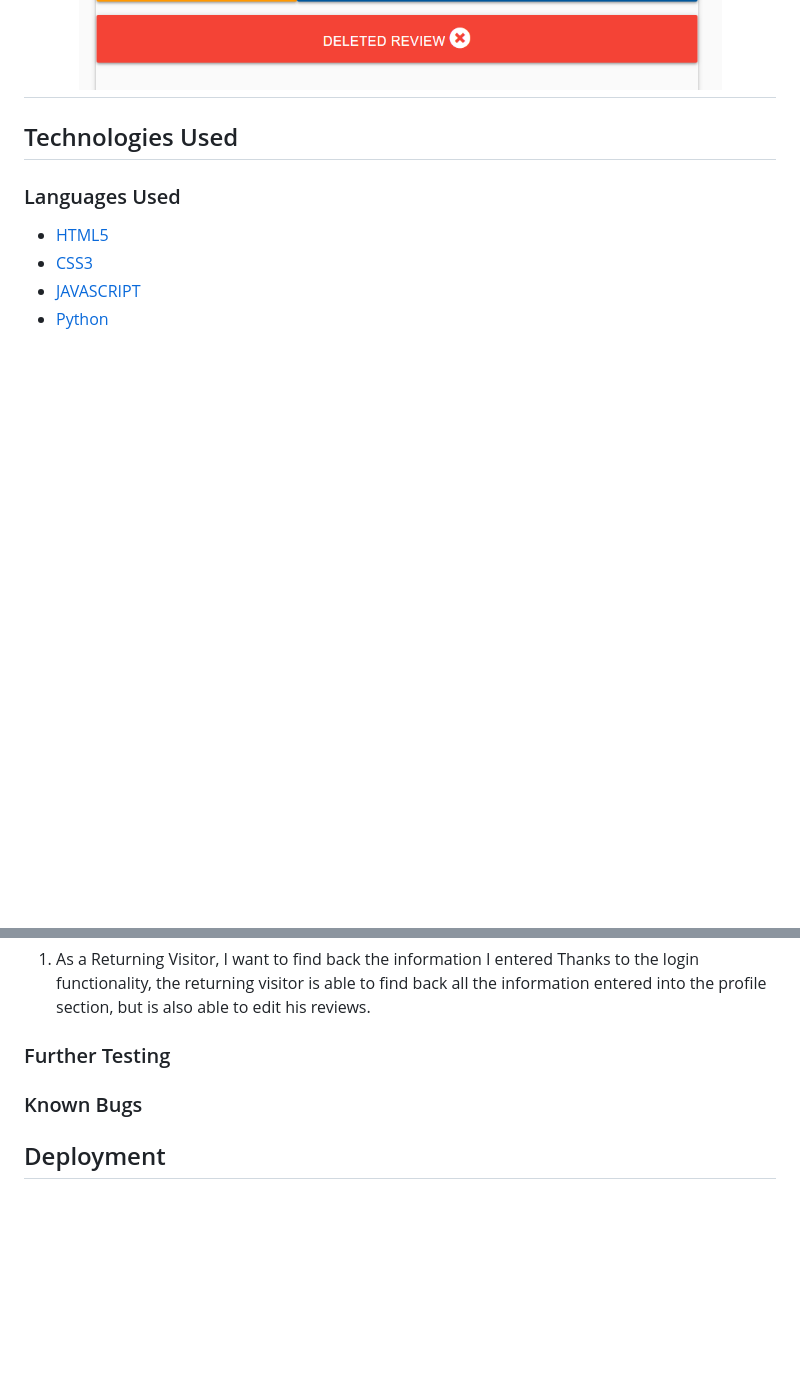
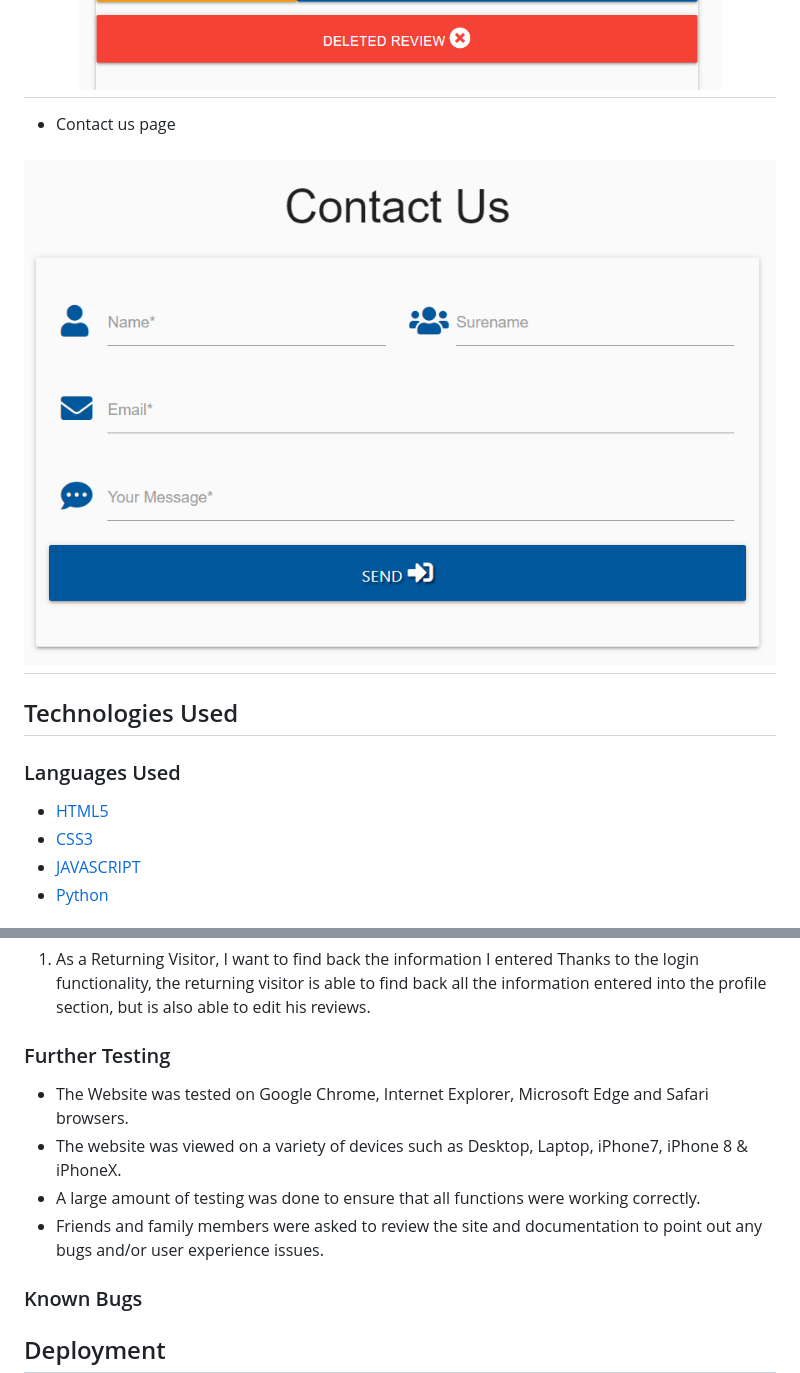
Before and after one commit to Nosjazz/milestone_3, a Markdown page: README.md, 2 parts joined by grey strips. Rendered like a GitHub page; pictures changed too: static/images/readme/contact.PNG (added); blank space fills up the shorter version.

Commit message:
add contact us feature

```diff
--- a/README.md
+++ b/README.md
@@ -47,6 +47,9 @@ This website has been created in order to complete the 3rd milestone project of
 
 -   Review editing when Review-userID matches the userID of logged session
 <h2 align="center"><img src="./static/images/readme/reviewedit.PNG"></h2>
+
+-   Contact us page
+<h2 align="center"><img src="./static/images/readme/contact.PNG"></h2>
 
 ## Technologies Used
 
@@ -105,7 +108,10 @@ The CSS, JavaScript and Python Validator Services were used to validate every pa
 
 ### Further Testing
 
-
+-   The Website was tested on Google Chrome, Internet Explorer, Microsoft Edge and Safari browsers.
+-   The website was viewed on a variety of devices such as Desktop, Laptop, iPhone7, iPhone 8 & iPhoneX.
+-   A large amount of testing was done to ensure that all functions were working correctly.
+-   Friends and family members were asked to review the site and documentation to point out any bugs and/or user experience issues.
 
 ### Known Bugs
 
```
